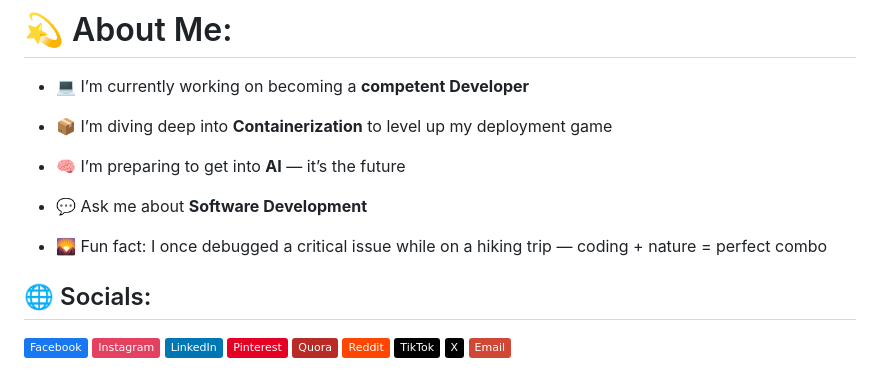
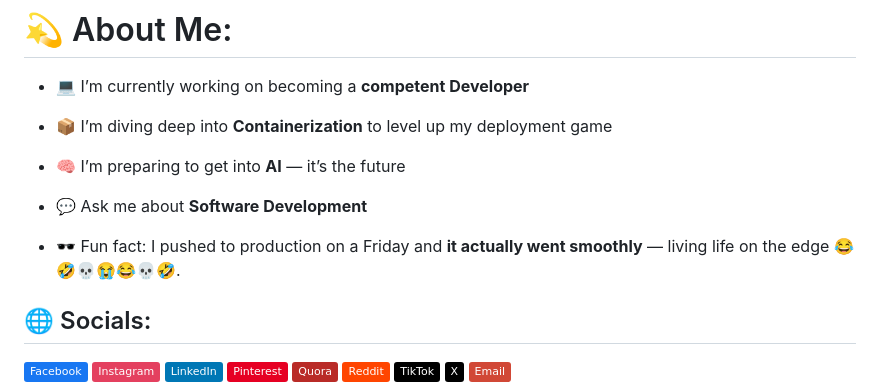
Before and after one commit to WabukoWabuko/WabukoWabuko, a Markdown page: README.md, the part around the change. Drawn GitHub-style; badges without logos.

```diff
--- a/README.md
+++ b/README.md
@@ -9,7 +9,7 @@
 
 - 💬 Ask me about **Software Development**
 
-- 🌄 Fun fact: I once debugged a critical issue while on a hiking trip — coding + nature = perfect combo
+- 🕶️ Fun fact: I pushed to production on a Friday and **it actually went smoothly** — living life on the edge 😂🤣💀😭😂💀🤣.
 
 
 ## 🌐 Socials:
```
